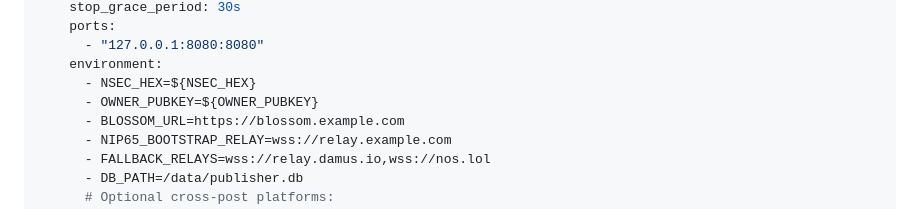
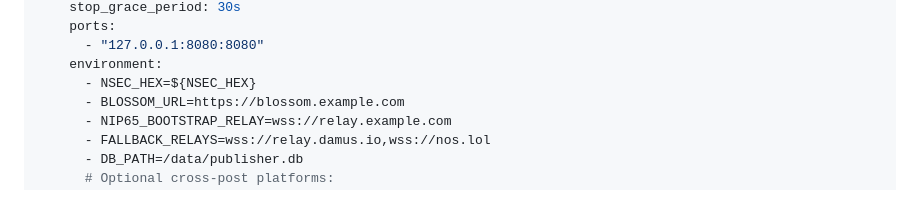
Before and after one commit to geofox/publisher, a Markdown page: README.md, the part around one of its changes. Rendered like a GitHub page.

```diff
--- a/README.md
+++ b/README.md
@@ -496,7 +500,6 @@ services:
       - "127.0.0.1:8080:8080"
     environment:
       - NSEC_HEX=${NSEC_HEX}
-      - OWNER_PUBKEY=${OWNER_PUBKEY}
       - BLOSSOM_URL=https://blossom.example.com
       - NIP65_BOOTSTRAP_RELAY=wss://relay.example.com
       - FALLBACK_RELAYS=wss://relay.damus.io,wss://nos.lol
```
Also changed, not shown: other parts of README.md (+23 -19 lines), 1 other file.
